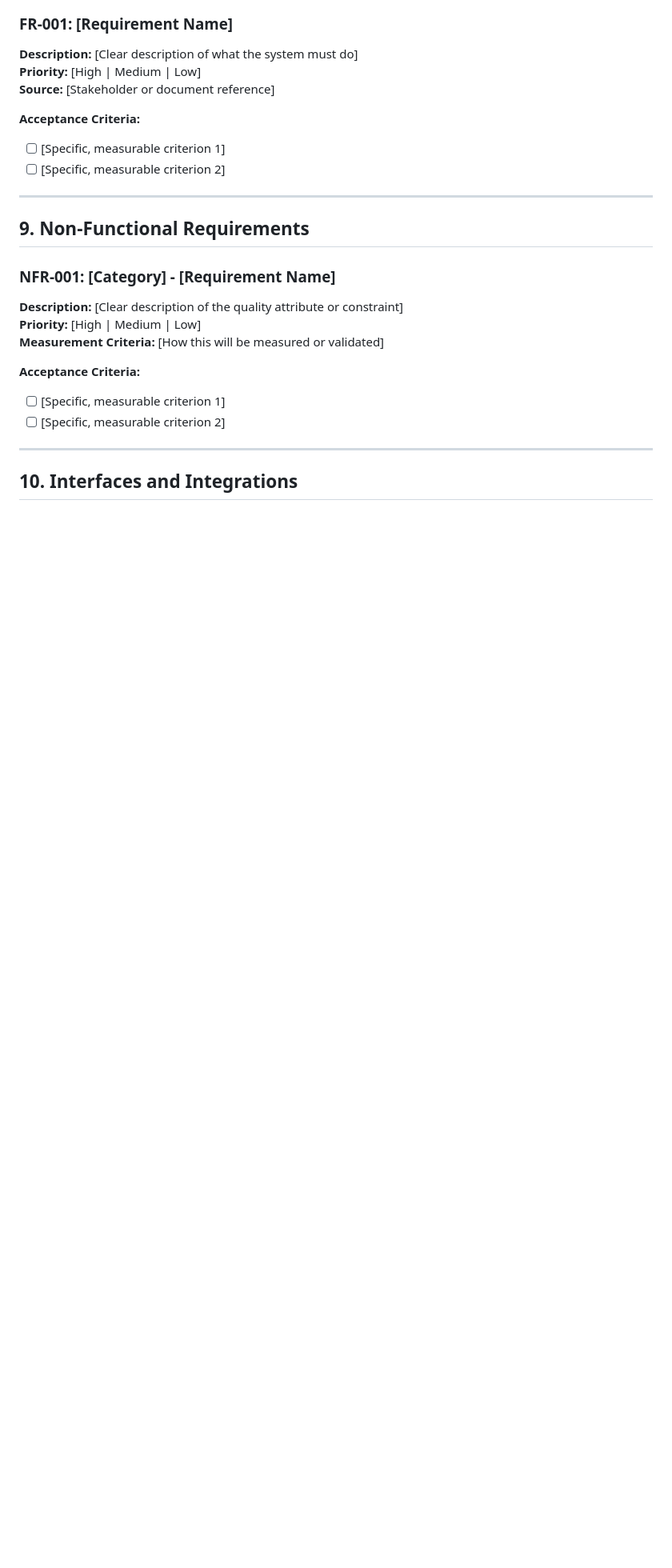
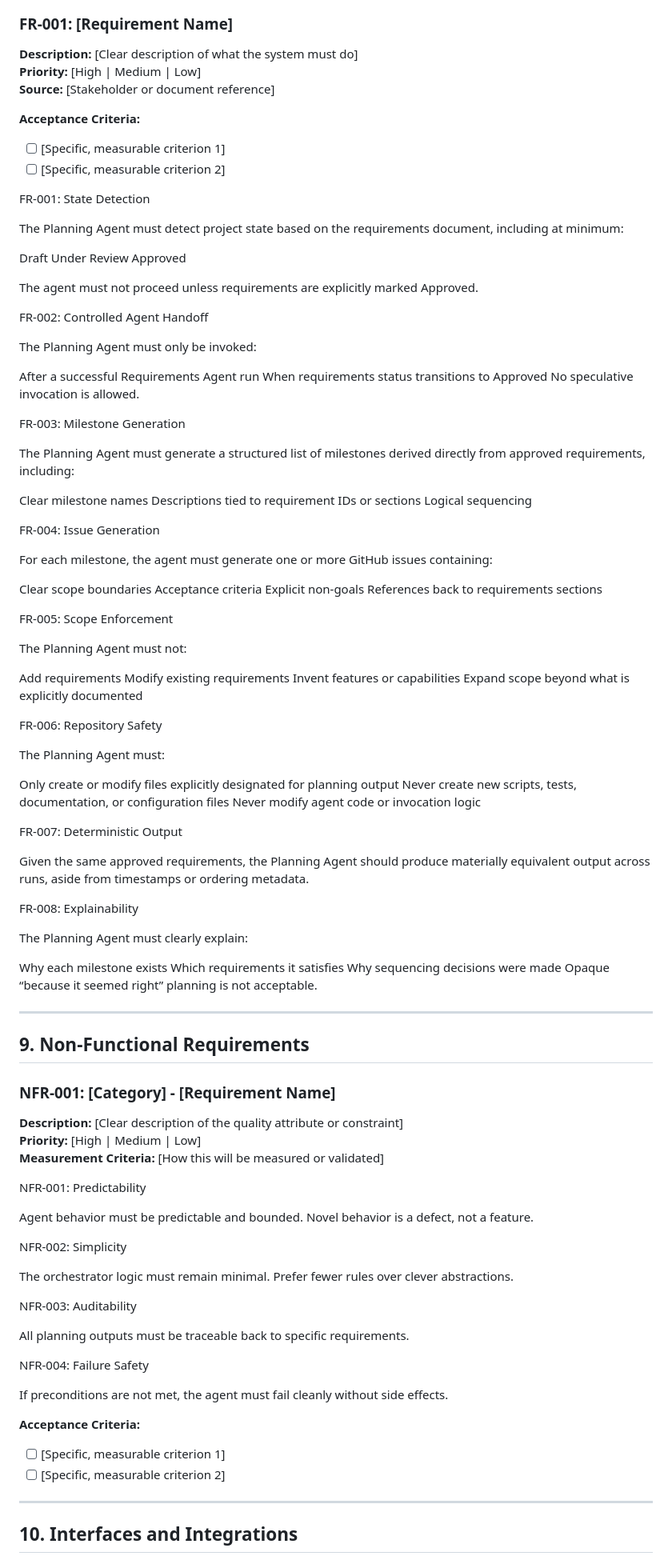
Before and after one commit to Jmiracle76/orchestrator-agent, a Markdown page: docs/requirements.md, the part around one of its changes. Shown at 80% size. Rendered like a GitHub page; blank space fills up the shorter version.

```diff
--- a/docs/requirements.md
+++ b/docs/requirements.md
@@ -158,6 +188,75 @@
 
 <!-- Add additional functional requirements as FR-002, FR-003, etc. -->
 
+FR-001: State Detection
+
+The Planning Agent must detect project state based on the requirements document, including at minimum:
+
+Draft
+Under Review
+Approved
+
+The agent must not proceed unless requirements are explicitly marked Approved.
+
+
+FR-002: Controlled Agent Handoff
+
+The Planning Agent must only be invoked:
+
+After a successful Requirements Agent run
+When requirements status transitions to Approved
+No speculative invocation is allowed.
+
+FR-003: Milestone Generation
+
+The Planning Agent must generate a structured list of milestones derived directly from approved requirements, including:
+
+Clear milestone names
+Descriptions tied to requirement IDs or sections
+Logical sequencing
+
+FR-004: Issue Generation
+
+For each milestone, the agent must generate one or more GitHub issues containing:
+
+Clear scope boundaries
+Acceptance criteria
+Explicit non-goals
+References back to requirements sections
+
+FR-005: Scope Enforcement
+
+The Planning Agent must not:
+
+Add requirements
+Modify existing requirements
+Invent features or capabilities
+Expand scope beyond what is explicitly documented
+
+FR-006: Repository Safety
+
+The Planning Agent must:
+
+Only create or modify files explicitly designated for planning output
+Never create new scripts, tests, documentation, or configuration files
+Never modify agent code or invocation logic
+
+FR-007: Deterministic Output
+
+Given the same approved requirements, the Planning Agent should produce materially equivalent output across runs, aside from timestamps or ordering metadata.
+
+FR-008: Explainability
+
+The Planning Agent must clearly explain:
+
+Why each milestone exists
+Which requirements it satisfies
+Why sequencing decisions were made
+Opaque “because it seemed right” planning is not acceptable.
+
+
+
+
 ---
 
 ## 9. Non-Functional Requirements
@@ -171,6 +270,23 @@
 **Description:** [Clear description of the quality attribute or constraint]
 **Priority:** [High | Medium | Low]
 **Measurement Criteria:** [How this will be measured or validated]
+
+NFR-001: Predictability
+
+Agent behavior must be predictable and bounded. Novel behavior is a defect, not a feature.
+
+NFR-002: Simplicity
+
+The orchestrator logic must remain minimal. Prefer fewer rules over clever abstractions.
+
+NFR-003: Auditability
+
+All planning outputs must be traceable back to specific requirements.
+
+NFR-004: Failure Safety
+
+If preconditions are not met, the agent must fail cleanly without side effects.
+
 
 **Acceptance Criteria:**
 - [ ] [Specific, measurable criterion 1]
```
Also changed, not shown: other parts of docs/requirements.md (+44 -8 lines).
